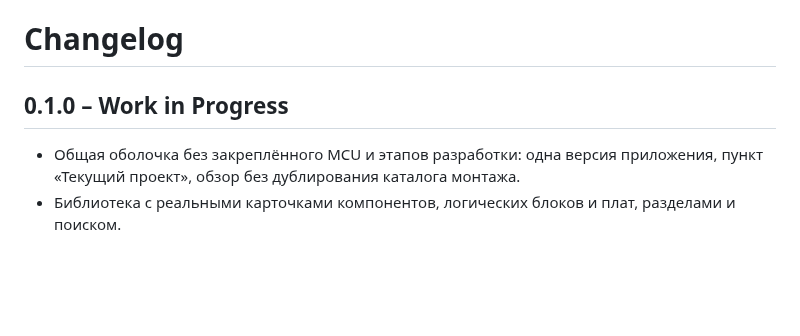
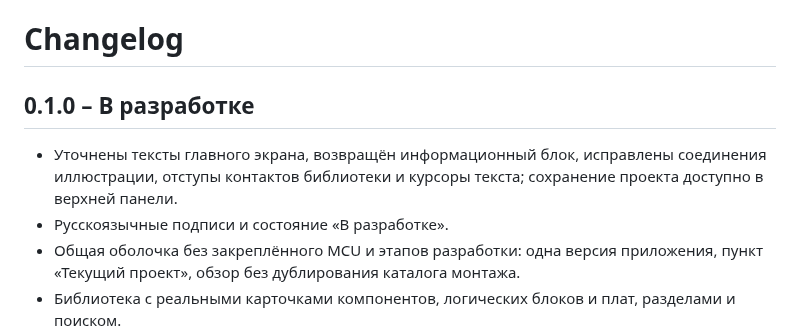
Before and after one commit to proxymades/clex-flow, a Markdown page: CHANGELOG.md, the part around the change. Drawn GitHub-style; blank space fills up the shorter version.

```diff
--- a/CHANGELOG.md
+++ b/CHANGELOG.md
@@ -1,7 +1,9 @@
 # Changelog
 
-## 0.1.0 – Work in Progress
+## 0.1.0 – В разработке
 
+- Уточнены тексты главного экрана, возвращён информационный блок, исправлены соединения иллюстрации, отступы контактов библиотеки и курсоры текста; сохранение проекта доступно в верхней панели.
+- Русскоязычные подписи и состояние «В разработке».
 - Общая оболочка без закреплённого MCU и этапов разработки: одна версия приложения, пункт «Текущий проект», обзор без дублирования каталога монтажа.
 - Библиотека с реальными карточками компонентов, логических блоков и плат, разделами и поиском.
 - Прокрутка журнала сборки/Serial следует за выводом и изменением размера; ручная прокрутка сохраняет место чтения, кнопка возвращает к последним сообщениям.
```
Also changed, not shown: README.md (+2 -2 lines), docs/images/home.png, 13 other files.
